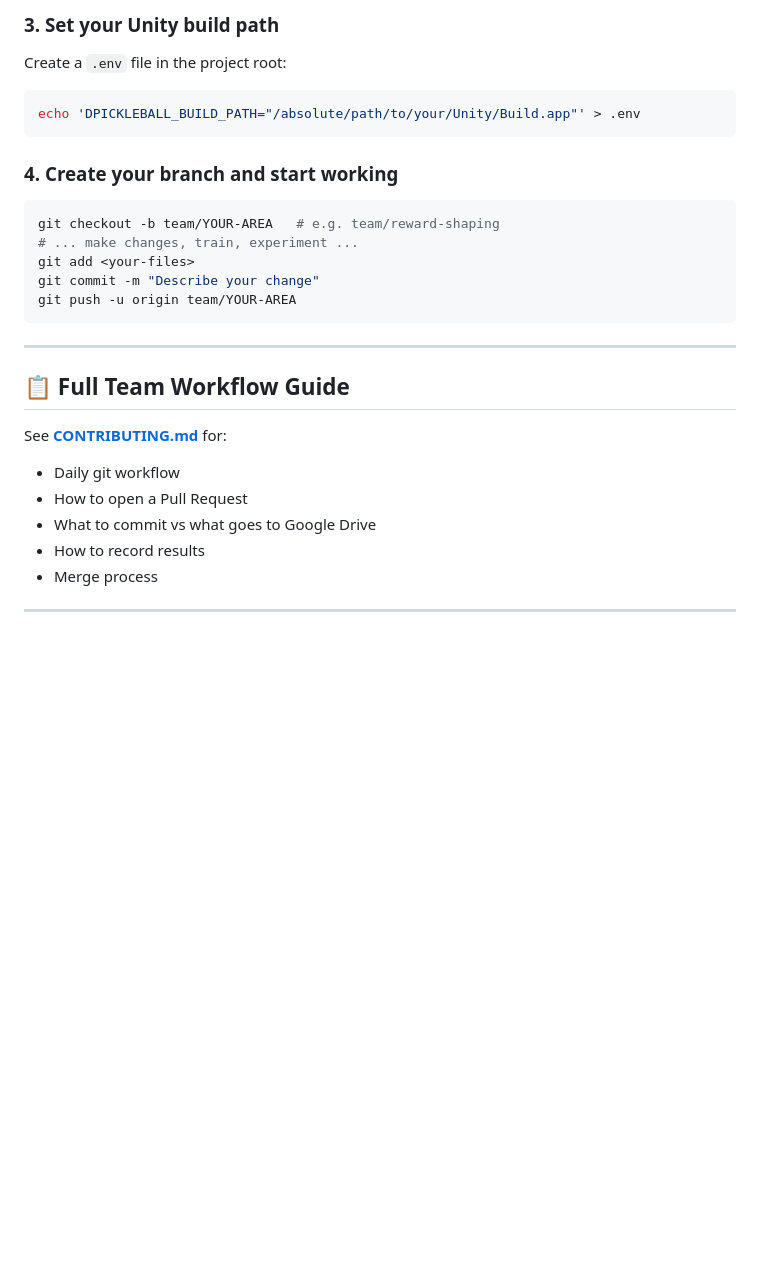
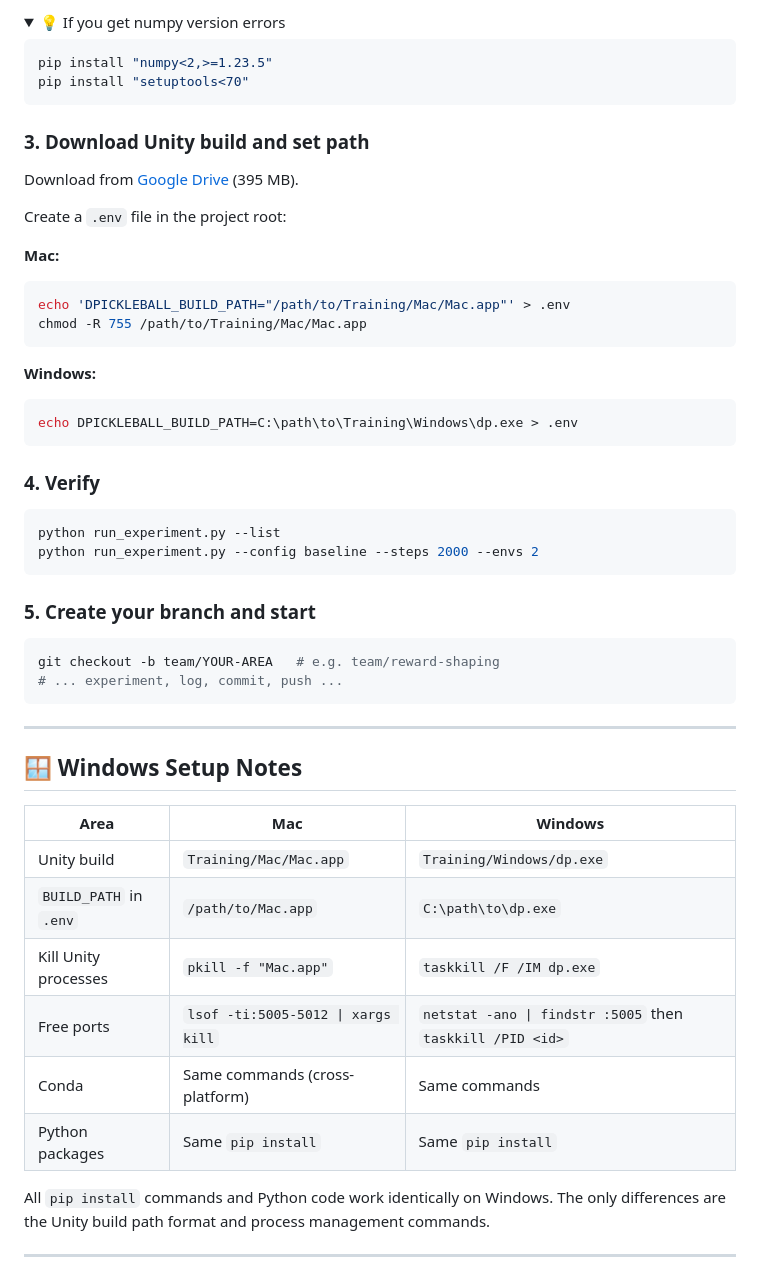
Before and after one commit to pickledev-decagon/pickleball-bot, a Markdown page: README.md, the part around one of its changes. Drawn GitHub-style; folded sections open; blank space fills up the shorter version.

Commit message:
docs: fix README with reading order, Windows notes, handoff ref; add Windows notes to CONTRIBUTING.md

````diff
--- a/README.md
+++ b/README.md
@@ -59,33 +72,59 @@ pip install stable-baselines3 opencv-python==4.7.0.72 numpy==1.26.4 torch
 ```
 
-### 3. Set your Unity build path
+<details>
+<summary>💡 If you get numpy version errors</summary>
+
+```bash
+pip install "numpy<2,>=1.23.5"
+pip install "setuptools<70"
+```
+</details>
+
+### 3. Download Unity build and set path
+
+Download from [Google Drive](https://drive.google.com/drive/folders/1lFqj6lopoIO96C_IO8yGXGzRMY1S4fzi) (395 MB).
 
 Create a `.env` file in the project root:
 
+**Mac:**
 ```bash
-echo 'DPICKLEBALL_BUILD_PATH="/absolute/path/to/your/Unity/Build.app"' > .env
+echo 'DPICKLEBALL_BUILD_PATH="/path/to/Training/Mac/Mac.app"' > .env
+chmod -R 755 /path/to/Training/Mac/Mac.app
 ```
 
-### 4. Create your branch and start working
+**Windows:**
+```bash
+echo DPICKLEBALL_BUILD_PATH=C:\path\to\Training\Windows\dp.exe > .env
+```
+
+### 4. Verify
+
+```bash
+python run_experiment.py --list
+python run_experiment.py --config baseline --steps 2000 --envs 2
+```
+
+### 5. Create your branch and start
 
 ```bash
 git checkout -b team/YOUR-AREA   # e.g. team/reward-shaping
-# ... make changes, train, experiment ...
-git add <your-files>
-git commit -m "Describe your change"
-git push -u origin team/YOUR-AREA
+# ... experiment, log, commit, push ...
 ```
 
 ---
 
-## 📋 Full Team Workflow Guide
+## <a name="windows-setup-notes"></a>🪟 Windows Setup Notes
 
-See **[CONTRIBUTING.md](CONTRIBUTING.md)** for:
-- Daily git workflow
-- How to open a Pull Request
-- What to commit vs what goes to Google Drive
-- How to record results
-- Merge process
+| Area | Mac | Windows |
+|------|-----|---------|
+| Unity build | `Training/Mac/Mac.app` | `Training/Windows/dp.exe` |
+| `BUILD_PATH` in `.env` | `/path/to/Mac.app` | `C:\path\to\dp.exe` |
+| Kill Unity processes | `pkill -f "Mac.app"` | `taskkill /F /IM dp.exe` |
+| Free ports | `lsof -ti:5005-5012 \| xargs kill` | `netstat -ano \| findstr :5005` then `taskkill /PID <id>` |
+| Conda | Same commands (cross-platform) | Same commands |
+| Python packages | Same `pip install` | Same `pip install` |
+
+All `pip install` commands and Python code work identically on Windows. The only differences are the Unity build path format and process management commands.
 
 ---
 
````
Also changed, not shown: other parts of README.md (+77 -46 lines), CONTRIBUTING.md (+26 -4 lines).
